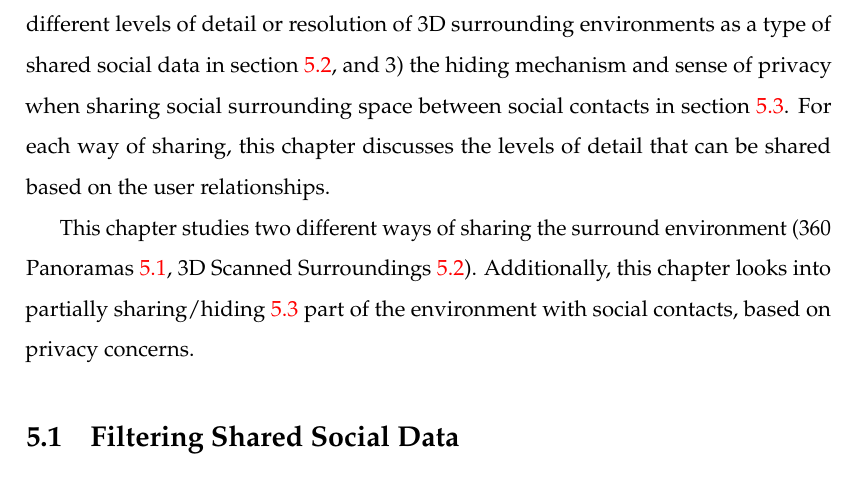
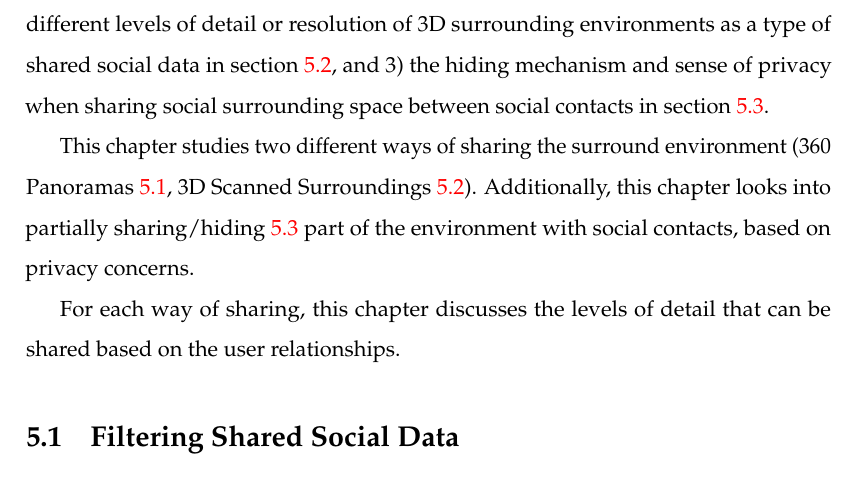
Before and after one commit to an83/Alaeddin-s-Thesis, a LaTeX thesis (main.tex, which reads Chapters/50-surrounding.tex): part of page 81 of 137, cut so that both start at the same text. Compiled offline with pdfLaTeX.

Commit message:
Update on Overleaf.

```diff
--- a/Chapters/50-surrounding.tex
+++ b/Chapters/50-surrounding.tex
@@ -5,9 +5,11 @@ This chapter addresses the shared social data and surrounding environment of the
 
 % Gun: You may potentially categorise this in a higher level concepts. For example, changing the type of representation (2D photo, 360 photo, 3D ..), spatial parts/amount of representation, and the level of detail (e.g. resolution) of representation. You may want to update the section titles accordingly.
 
-This chapter studies: 1) different types of representing shared social data (e.g., 2D photo, 360-degrees images, and 3D surrounding environment) in section \ref{sec:surrounding:360}, 2) the different levels of detail or resolution of 3D surrounding environments as a type of shared social data in section \ref{sec:surrounding:environment}, and 3) the hiding mechanism and sense of privacy when sharing social surrounding space between social contacts in section \ref{sec:surrounding:hiding}. For each way of sharing, this chapter discusses the levels of detail that can be shared based on the user relationships.
+This chapter studies: 1) different types of representing shared social data (e.g., 2D photo, 360-degrees images, and 3D surrounding environment) in section \ref{sec:surrounding:360}, 2) the different levels of detail or resolution of 3D surrounding environments as a type of shared social data in section \ref{sec:surrounding:environment}, and 3) the hiding mechanism and sense of privacy when sharing social surrounding space between social contacts in section \ref{sec:surrounding:hiding}.
 
 This chapter studies two different ways of sharing the surround environment (360 Panoramas \ref{sec:surrounding:360}, 3D Scanned Surroundings \ref{sec:surrounding:environment}). Additionally, this chapter looks into partially sharing/hiding \ref{sec:surrounding:hiding} part of the environment with social contacts, based on privacy concerns.
+
+For each way of sharing, this chapter discusses the levels of detail that can be shared based on the user relationships.
 
 \input{Chapters/52-data}
 \input{Chapters/53-environment}
```
